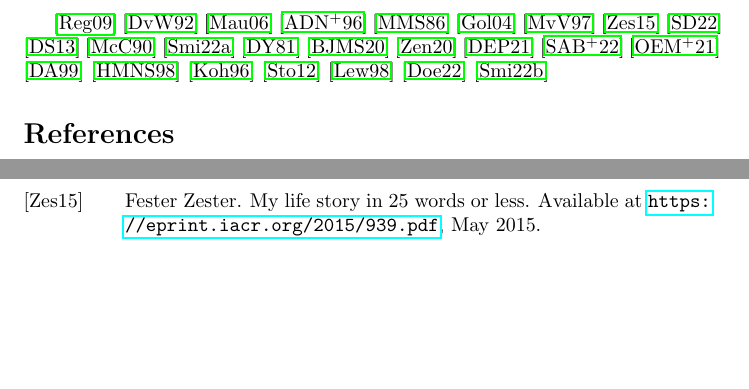
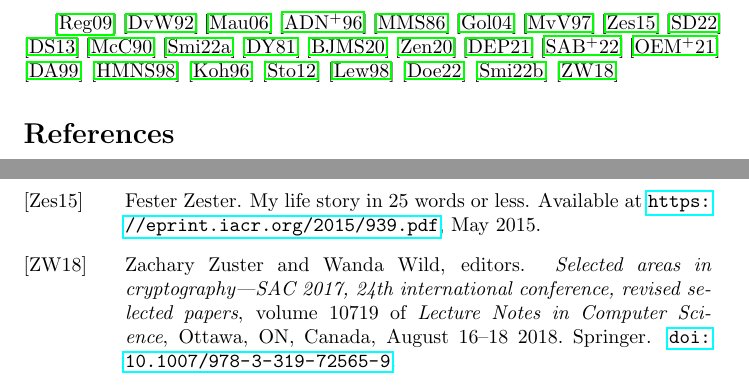
Before and after one commit to IACR/latex-submit, a LaTeX document (webapp/testdata/bibtex/style/main.tex, which reads webapp/testdata/bibtex/style/alltypes.bib): two parts of pages 1 and 3 of 3, joined at a grey line, cut so that both start at the same text, the shorter picture padded with empty space. Compiled offline with pdfLaTeX.

Commit message:
Fix @proceedings and add test.

```diff
--- a/webapp/testdata/bibtex/style/alltypes.bib
+++ b/webapp/testdata/bibtex/style/alltypes.bib
@@ -304,3 +304,19 @@ Mike Straw",
   note = {Personal Correspondence},
   year = {2022},
 }
+
+@proceedings{2018-proc-sac-2017,
+ booktitle = {{Selected areas in cryptography---SAC 2017, 24th international conference, revised selected papers}},
+ doi = {10.1007/978-3-319-72565-9},
+ editor = {Zachary Zuster and Wanda Wild},
+ isbn = {978-3-319-72564-2},
+ key = {1},
+ publisher = {Springer},
+ series = {Lecture Notes in Computer Science},
+ title = {{Selected areas in cryptography---SAC 2017, 24th international conference, revised selected papers}},
+ volume = {10719},
+ month = {August 16--18},
+ number = {2},
+ address = {Ottawa, ON, Canada},
+ year = {2018}
+}
--- a/webapp/testdata/bibtex/style/main.tex
+++ b/webapp/testdata/bibtex/style/main.tex
@@ -31,6 +31,7 @@
 \cite{ch}
 \cite{doe}
 \cite{without}
+\cite{2018-proc-sac-2017}
 %with bibtex use this:
 \bibliography{alltypes}
 % for biblatex, use this:
```
Also changed, not shown: 3 other files.
